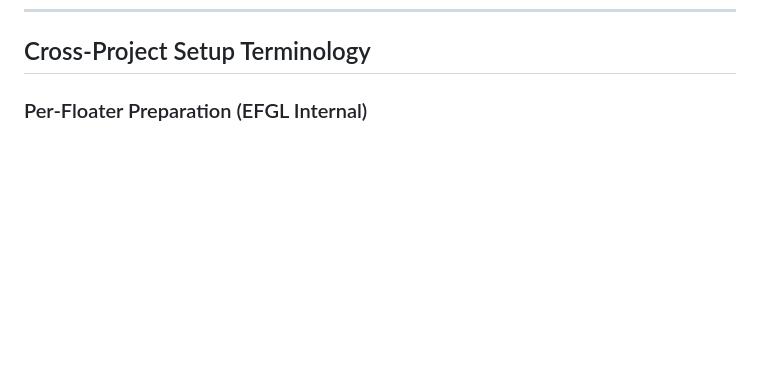
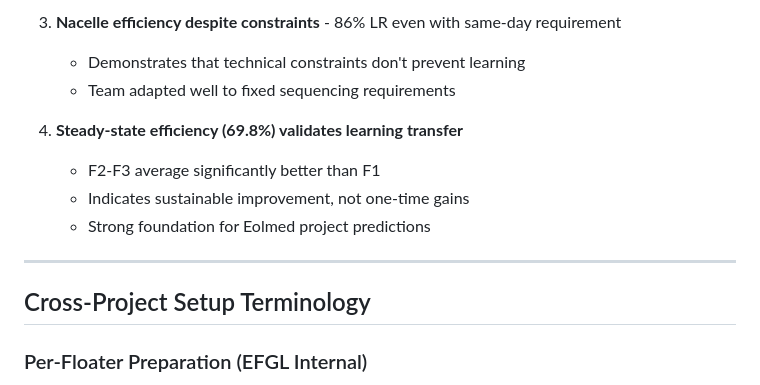
Before and after one commit to gbao/floating_installation, a Markdown page: EFGL_OPERATIONAL_PATTERNS.md, the part around one of its changes. Drawn GitHub-style; blank space fills up the shorter version.

```diff
--- a/EFGL_OPERATIONAL_PATTERNS.md
+++ b/EFGL_OPERATIONAL_PATTERNS.md
@@ -283,3 +346,14 @@ Consecutive days - Best performance, **2 days total**
+3. **Nacelle efficiency despite constraints** - 86% LR even with same-day requirement
+   - Demonstrates that technical constraints don't prevent learning
+   - Team adapted well to fixed sequencing requirements
+
+4. **Steady-state efficiency (69.8%) validates learning transfer**
+   - F2-F3 average significantly better than F1
+   - Indicates sustainable improvement, not one-time gains
+   - Strong foundation for Eolmed project predictions
+
+---
+
 ## Cross-Project Setup Terminology
 
 ### Per-Floater Preparation (EFGL Internal)
```
Also changed, not shown: other parts of EFGL_OPERATIONAL_PATTERNS.md (+63 -0 lines).
